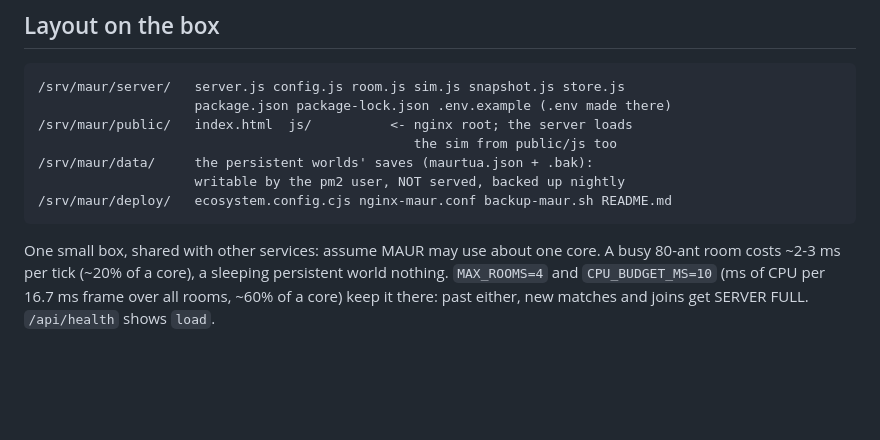
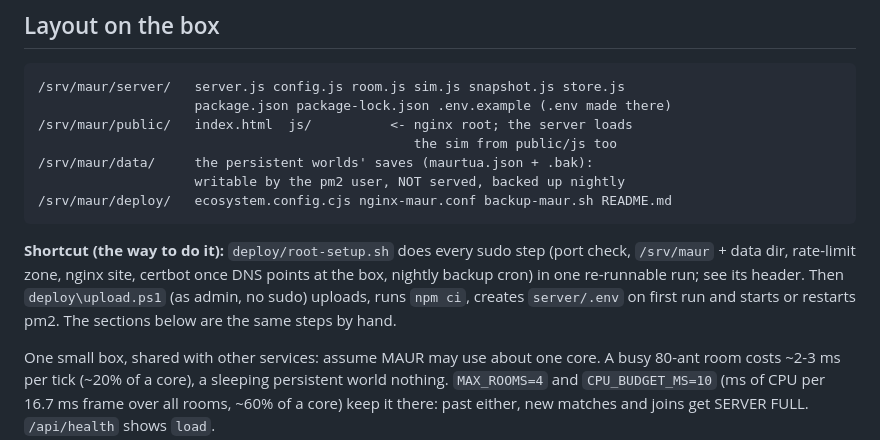
Before and after one commit to Benjakronk/Ants, a Markdown page: deploy/README.md, the part around the change. Rendered like a GitHub page; blank space fills up the shorter version.

Commit message:
deploy/README: point at the setup scripts
Co-Authored-By: Claude Opus 5.5 (1M context) <noreply@anthropic.com>

````diff
--- a/deploy/README.md
+++ b/deploy/README.md
@@ -17,6 +17,13 @@ claim the port in the runbook's table.
                     writable by the pm2 user, NOT served, backed up nightly
 /srv/maur/deploy/   ecosystem.config.cjs nginx-maur.conf backup-maur.sh README.md
 ```
+
+**Shortcut (the way to do it):** `deploy/root-setup.sh` does every sudo step
+(port check, `/srv/maur` + data dir, rate-limit zone, nginx site, certbot once
+DNS points at the box, nightly backup cron) in one re-runnable run; see its
+header. Then `deploy\upload.ps1` (as admin, no sudo) uploads, runs `npm ci`,
+creates `server/.env` on first run and starts or restarts pm2. The sections
+below are the same steps by hand.
 
 One small box, shared with other services: assume MAUR may use about one
 core. A busy 80-ant room costs ~2-3 ms per tick (~20% of a core), a sleeping
````
